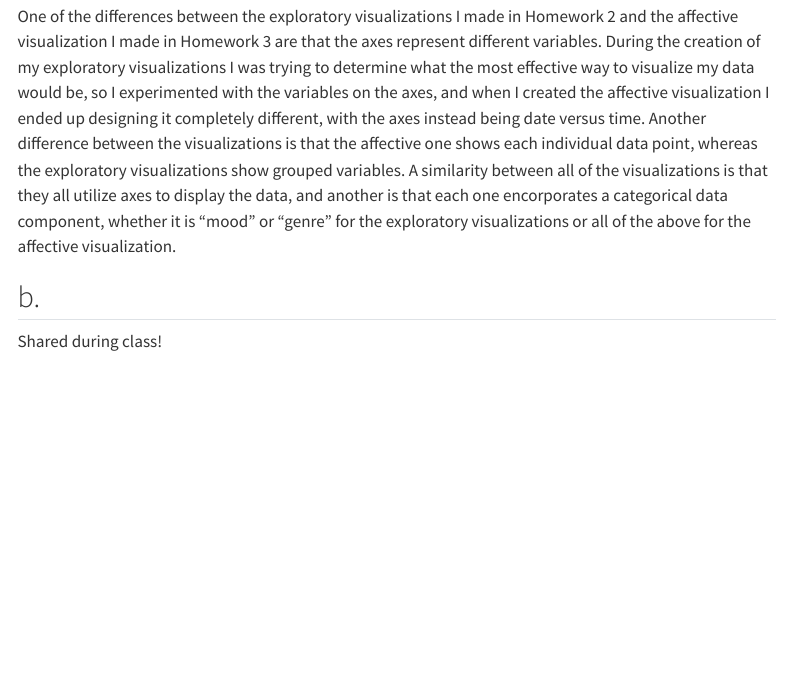
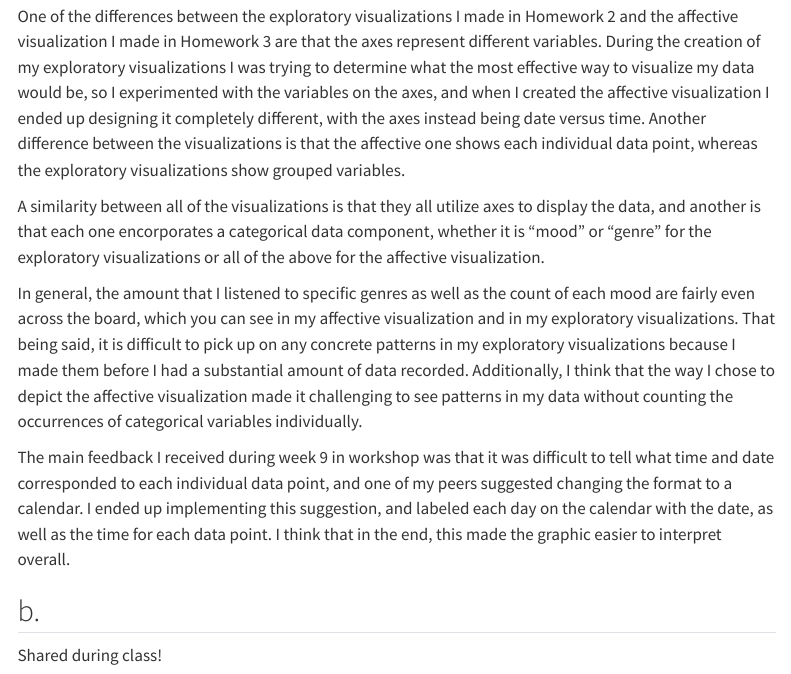
Before and after one commit to annacote2026/ENVS-193DS_spring-2025_final, a Quarto document (code/ES193Final.qmd): the page in a window 1100 px wide, from 3240 px down. Rendered offline with R 4.5, knitr and Pandoc in place of Quarto, with nearby package versions; some code elsewhere in the file could not run offline; menus at the side of the page are left out; long lines of code are wrapped; column names are cleaned by a stand-in for the janitor package.

Commit message:
writing out problem 4

```diff
--- a/code/ES193Final.qmd
+++ b/code/ES193Final.qmd
@@ -121,7 +121,13 @@ ggplot(data = sst_clean,
 # Problem 4. Affective and exploratory visualizations
 
 ## a.
-One of the differences between the exploratory visualizations I made in Homework 2 and the affective visualization I made in Homework 3 are that the axes represent different variables. During the creation of my exploratory visualizations I was trying to determine what the most effective way to visualize my data would be, so I experimented with the variables on the axes, and when I created the affective visualization I ended up designing it completely different, with the axes instead being date versus time. Another difference between the visualizations is that the affective one shows each individual data point, whereas the exploratory visualizations show grouped variables. A similarity between all of the visualizations is that they all utilize axes to display the data, and another is that each one encorporates a categorical data component, whether it is "mood" or "genre" for the exploratory visualizations or all of the above for the affective visualization.
+One of the differences between the exploratory visualizations I made in Homework 2 and the affective visualization I made in Homework 3 are that the axes represent different variables. During the creation of my exploratory visualizations I was trying to determine what the most effective way to visualize my data would be, so I experimented with the variables on the axes, and when I created the affective visualization I ended up designing it completely different, with the axes instead being date versus time. Another difference between the visualizations is that the affective one shows each individual data point, whereas the exploratory visualizations show grouped variables.
+
+A similarity between all of the visualizations is that they all utilize axes to display the data, and another is that each one encorporates a categorical data component, whether it is "mood" or "genre" for the exploratory visualizations or all of the above for the affective visualization.
+
+In general, the amount that I listened to specific genres as well as the count of each mood are fairly even across the board, which you can see in my affective visualization and in my exploratory visualizations. That being said, it is difficult to pick up on any concrete patterns in my exploratory visualizations because I made them before I had a substantial amount of data recorded. Additionally, I think that the way I chose to depict the affective visualization made it challenging to see patterns in my data without counting the occurrences of categorical variables individually.
+
+The main feedback I received during week 9 in workshop was that it was difficult to tell what time and date corresponded to each individual data point, and one of my peers suggested changing the format to a calendar. I ended up implementing this suggestion, and labeled each day on the calendar with the date, as well as the time for each data point. I think that in the end, this made the graphic easier to interpret overall.
 
 ## b.
 
```
